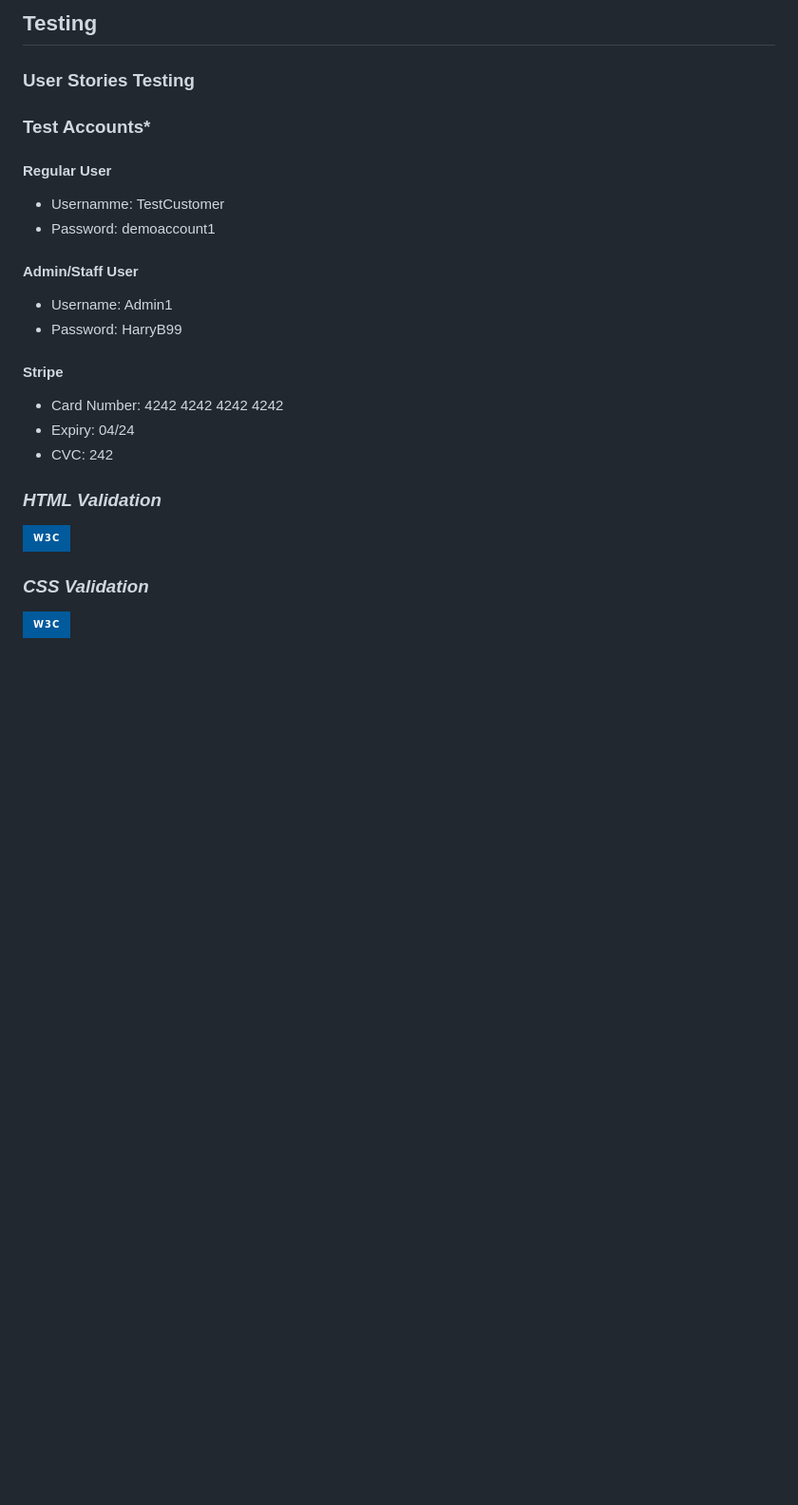
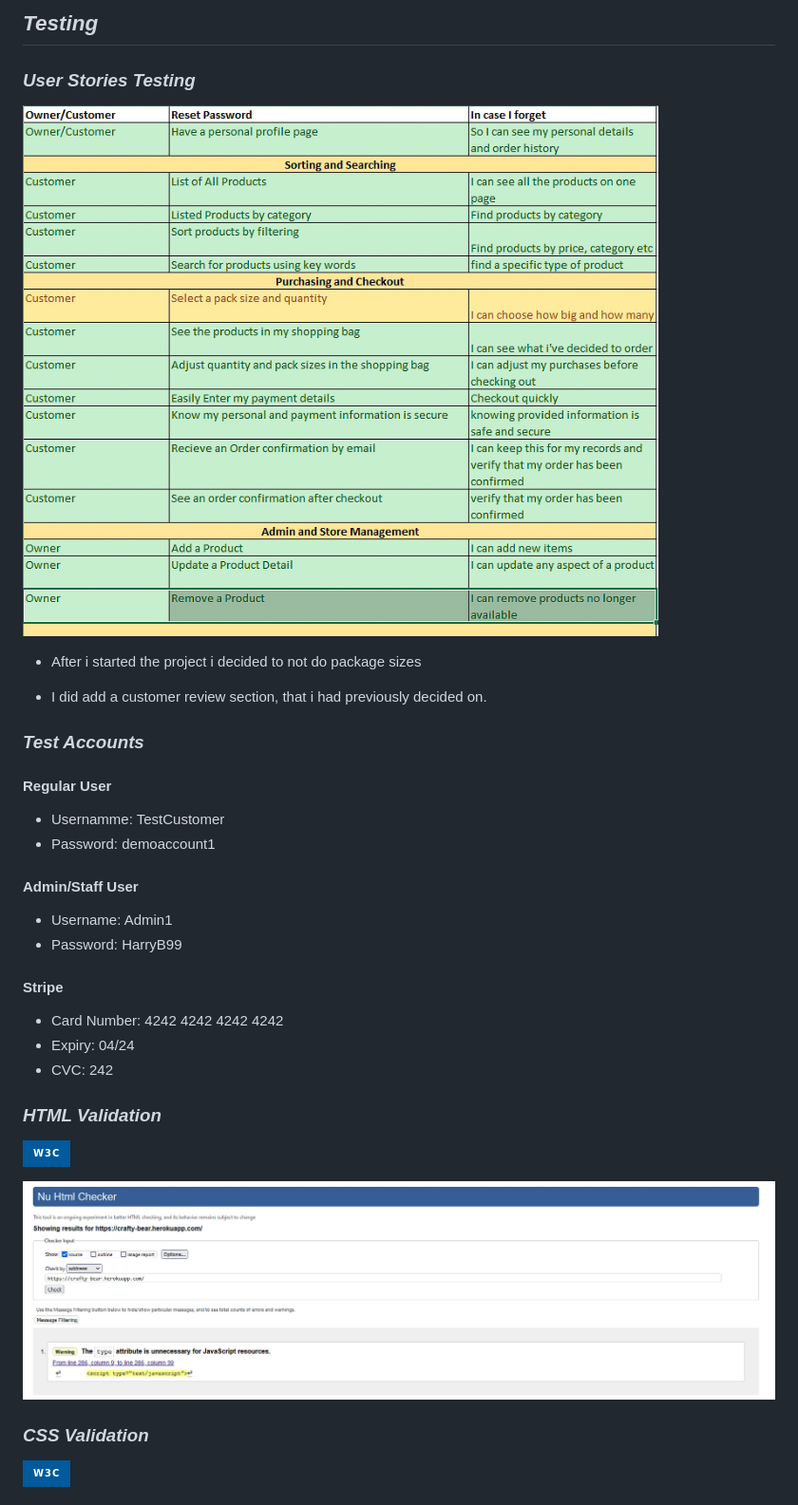
Before and after one commit to pbaker321/crafty-bear-project-4, a Markdown page: testing.md, the part around the change printed below. Shown: that part at 95% size. Drawn GitHub-style; pictures changed too: README_FILES/html-checker.jpg (added), README_FILES/user-story-test.jpg (added); badges without logos; blank space fills up the shorter version.

Commit message:
Update testing readme

```diff
--- a/testing.md
+++ b/testing.md
@@ -1,23 +1,33 @@
-## Testing
+## ***Testing***
 
-### **User Stories Testing**
+### ***User Stories Testing***
 
-### **Test Accounts***
+![user-stories](README_FILES/user-story-test.jpg)
 
-#### Regular User
+* After i started the project i decided to not do package sizes
+
+* I did add a customer review section, that i had previously decided on.
+
+
+### ***Test Accounts***
+
+#### **Regular User**
 * Usernamme: TestCustomer
 * Password: demoaccount1
 
-#### Admin/Staff User
+#### **Admin/Staff User**
 * Username: Admin1
 * Password: HarryB99
 
-#### Stripe
+#### **Stripe**
 * Card Number: 4242 4242 4242 4242
 * Expiry: 04/24
 * CVC: 242
 
 ### ***HTML Validation***
 [![W3C](https://img.shields.io/static/v1?style=for-the-badge&message=W3C&color=005A9C&logo=W3C&logoColor=FFFFFF&label=)](https://validator.w3.org/)
+
+![user-stories](README_FILES/html-checker.jpg)
+
 ### ***CSS Validation***
 [![W3C](https://img.shields.io/static/v1?style=for-the-badge&message=W3C&color=005A9C&logo=W3C&logoColor=FFFFFF&label=)](https://jigsaw.w3.org/css-validator/)
```
Also changed, not shown: other parts of testing.md (+18 -0 lines), README_FILES/css-base.jpg (added), README_FILES/css-checkout.jpg (added), README_FILES/jshint-checkout.jpg (added), README_FILES/jshint-profiles.jpg (added).
